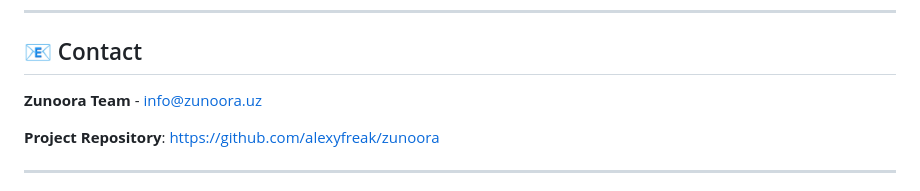
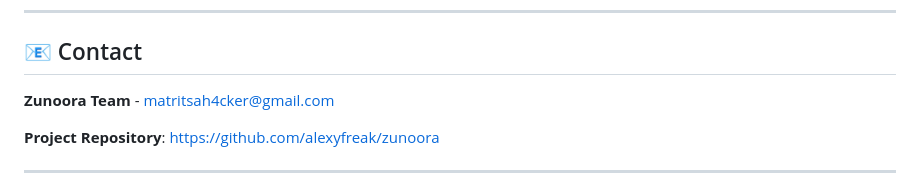
Before and after one commit to alexyfreak/znr-terminal, a Markdown page: README.md, the part around the change. GitHub-like rendering.

Commit message:
mail fix

```diff
--- a/README.md
+++ b/README.md
@@ -372,7 +372,7 @@ This project is licensed under the MIT License - see the [LICENSE.md](LICENSE.md
 
 ## 📧 Contact
 
-**Zunoora Team** - info@zunoora.uz
+**Zunoora Team** - matritsah4cker@gmail.com
 
 **Project Repository**: [https://github.com/alexyfreak/zunoora](https://github.com/alexyfreak/zunoora)
 
```
